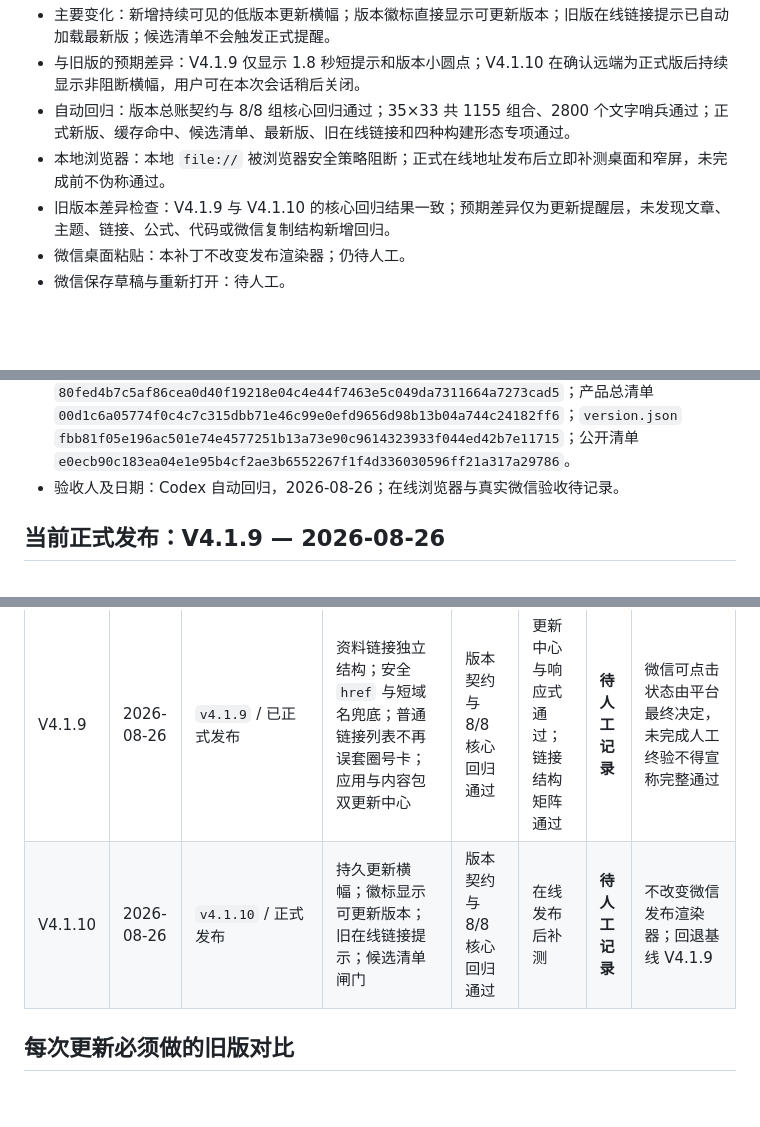
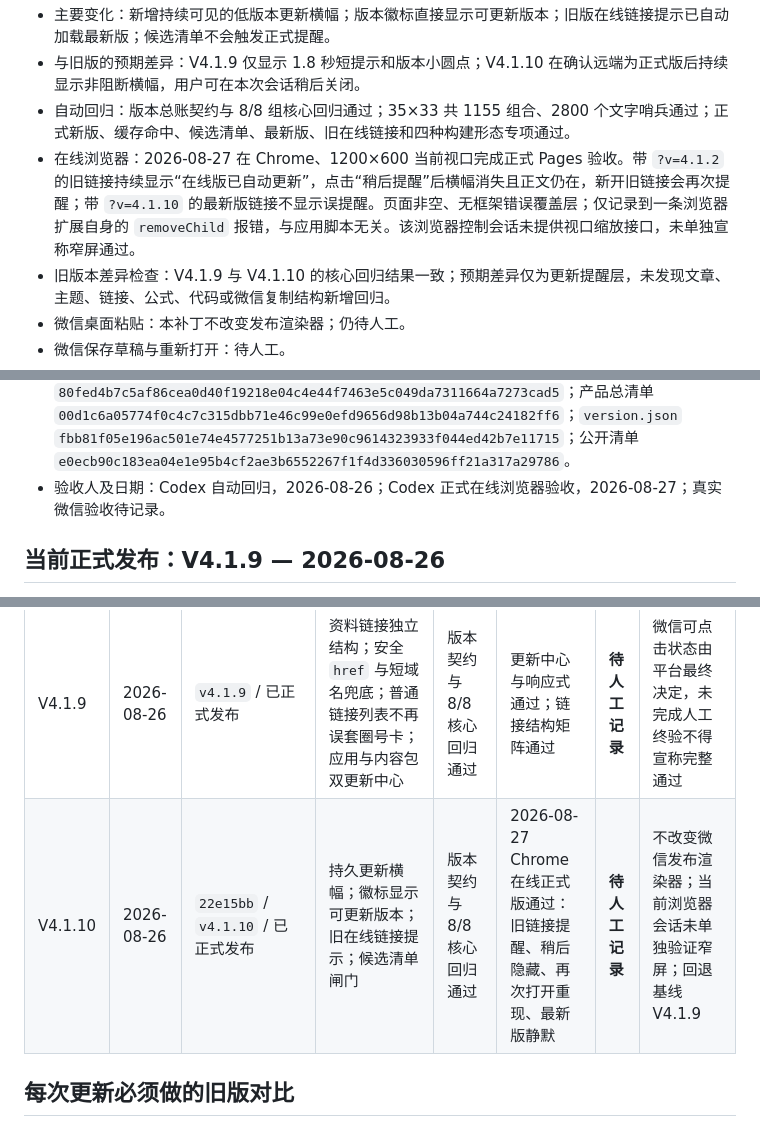
Before and after one commit to xiangxiuchen/shiguang-wechat-typesetter, a Markdown page: VERSION_LEDGER.md, 3 parts joined by grey strips. Rendered like a GitHub page; blank space fills up the shorter version.

Commit message:
docs: record V4.1.10 online QA

```diff
--- a/VERSION_LEDGER.md
+++ b/VERSION_LEDGER.md
@@ -25,7 +25,7 @@
 - 主要变化：新增持续可见的低版本更新横幅；版本徽标直接显示可更新版本；旧版在线链接提示已自动加载最新版；候选清单不会触发正式提醒。
 - 与旧版的预期差异：V4.1.9 仅显示 1.8 秒短提示和版本小圆点；V4.1.10 在确认远端为正式版后持续显示非阻断横幅，用户可在本次会话稍后关闭。
 - 自动回归：版本总账契约与 8/8 组核心回归通过；35×33 共 1155 组合、2800 个文字哨兵通过；正式新版、缓存命中、候选清单、最新版、旧在线链接和四种构建形态专项通过。
-- 本地浏览器：本地 `file://` 被浏览器安全策略阻断；正式在线地址发布后立即补测桌面和窄屏，未完成前不伪称通过。
+- 在线浏览器：2026-08-27 在 Chrome、1200×600 当前视口完成正式 Pages 验收。带 `?v=4.1.2` 的旧链接持续显示“在线版已自动更新”，点击“稍后提醒”后横幅消失且正文仍在，新开旧链接会再次提醒；带 `?v=4.1.10` 的最新版链接不显示误提醒。页面非空、无框架错误覆盖层；仅记录到一条浏览器扩展自身的 `removeChild` 报错，与应用脚本无关。该浏览器控制会话未提供视口缩放接口，未单独宣称窄屏通过。
 - 旧版本差异检查：V4.1.9 与 V4.1.10 的核心回归结果一致；预期差异仅为更新提醒层，未发现文章、主题、链接、公式、代码或微信复制结构新增回归。
 - 微信桌面粘贴：本补丁不改变发布渲染器；仍待人工。
 - 微信保存草稿与重新打开：待人工。
@@ -33,7 +33,7 @@
 - 已知问题：V4.1.5 及更早版本没有远程更新代码，无法通过新版清单主动弹出提醒，只能依靠固定分享链接、公众号或 GitHub 公告。
 - 回退版本：`V4.1.9`。
 - 构建文件与 SHA-256：主源 `934fade041ad8f5ab8a8aac01aa29bd1b2067ed118403cf62cdbe740aff853b6`；免费版 ZIP `9413c40656670c0ff3c0c48b4f26b5e8e221b300d902b988b435eb405a41d34a`；工作台 ZIP `e022cf495d6dc4d9ad5638285d7917903c06cf24399f1c640f9f8e0ce1ffc95b`；公开 HTML `80fed4b7c5af86cea0d40f19218e04c4e44f7463e5c049da7311664a7273cad5`；产品总清单 `00d1c6a05774f0c4c7c315dbb71e46c99e0efd9656d98b13b04a744c24182ff6`；`version.json` `fbb81f05e196ac501e74e4577251b13a73e90c9614323933f044ed42b7e11715`；公开清单 `e0ecb90c183ea04e1e95b4cf2ae3b6552267f1f4d336030596ff21a317a29786`。
-- 验收人及日期：Codex 自动回归，2026-08-26；在线浏览器与真实微信验收待记录。
+- 验收人及日期：Codex 自动回归，2026-08-26；Codex 正式在线浏览器验收，2026-08-27；真实微信验收待记录。
 
 ## 当前正式发布：V4.1.9 — 2026-08-26
 
@@ -71,7 +71,7 @@
 | V4.1.7 | 2026-08-25 | `6c29e79` / `v4.1.7` / 已正式发布 | 修复短标题、文件名、工具名正常重现时被误判为重复 | 发布时回归通过，旧版明细未纳入统一总账 | 未统一留档 | 未记录 | 保留为 V4.1.8 的首选回退版本 |
 | V4.1.8 | 2026-08-25 | `fa8233c` / `v4.1.8` / 已正式发布 | 三步使用流程；修复图片顺序、公式与价格符号、裸链接标点；加强微信输出审计 | 通过 | 通过 | **待人工记录** | 自动回归和本地浏览器验收通过，不能据此宣布微信端通过 |
 | V4.1.9 | 2026-08-26 | `v4.1.9` / 已正式发布 | 资料链接独立结构；安全 `href` 与短域名兜底；普通链接列表不再误套圈号卡；应用与内容包双更新中心 | 版本契约与 8/8 核心回归通过 | 更新中心与响应式通过；链接结构矩阵通过 | **待人工记录** | 微信可点击状态由平台最终决定，未完成人工终验不得宣称完整通过 |
-| V4.1.10 | 2026-08-26 | `v4.1.10` / 正式发布 | 持久更新横幅；徽标显示可更新版本；旧在线链接提示；候选清单闸门 | 版本契约与 8/8 核心回归通过 | 在线发布后补测 | **待人工记录** | 不改变微信发布渲染器；回退基线 V4.1.9 |
+| V4.1.10 | 2026-08-26 | `22e15bb` / `v4.1.10` / 已正式发布 | 持久更新横幅；徽标显示可更新版本；旧在线链接提示；候选清单闸门 | 版本契约与 8/8 核心回归通过 | 2026-08-27 Chrome 在线正式版通过：旧链接提醒、稍后隐藏、再次打开重现、最新版静默 | **待人工记录** | 不改变微信发布渲染器；当前浏览器会话未单独验证窄屏；回退基线 V4.1.9 |
 
 ## 每次更新必须做的旧版对比
 
```
